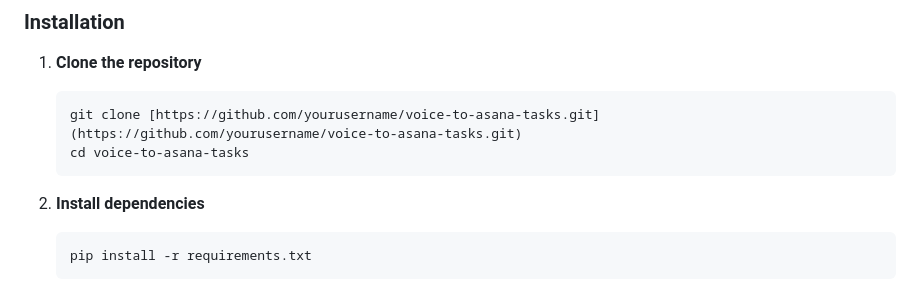
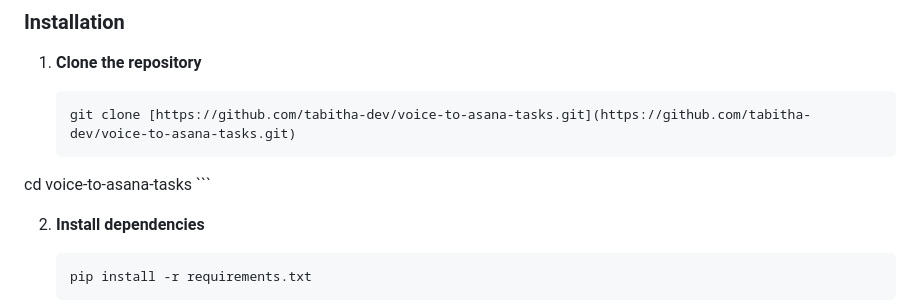
Before and after one commit to tabitha-dev/voice-to-asana-tasks, a Markdown page: README.md, the part around the change. GitHub-like rendering.

````diff
--- a/README.md
+++ b/README.md
@@ -75,8 +75,8 @@ docs/
 1.  **Clone the repository**
 
     ```bash
-    git clone [https://github.com/yourusername/voice-to-asana-tasks.git](https://github.com/yourusername/voice-to-asana-tasks.git)
-    cd voice-to-asana-tasks
+    git clone [https://github.com/tabitha-dev/voice-to-asana-tasks.git](https://github.com/tabitha-dev/voice-to-asana-tasks.git)
+cd voice-to-asana-tasks
     ```
 
 2.  **Install dependencies**
````
